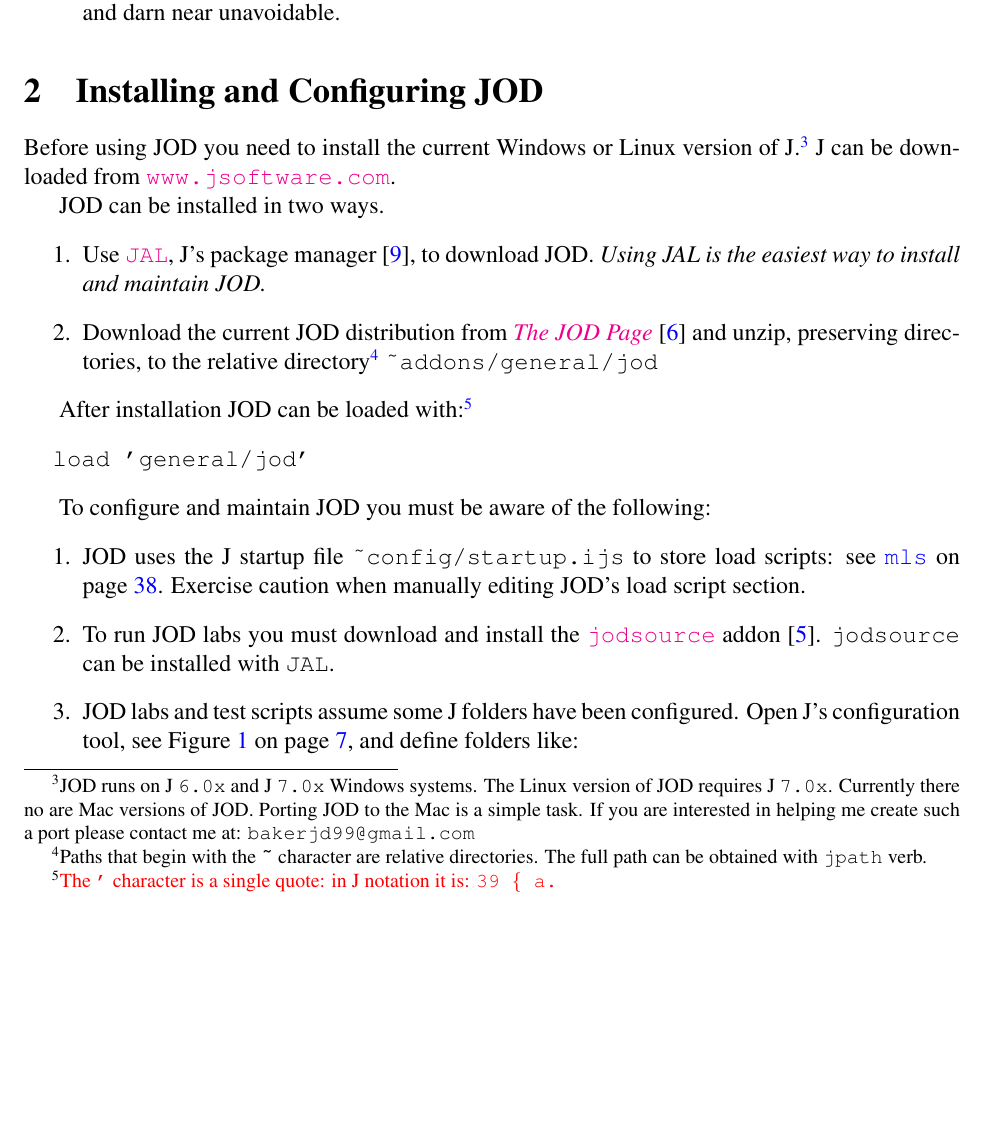
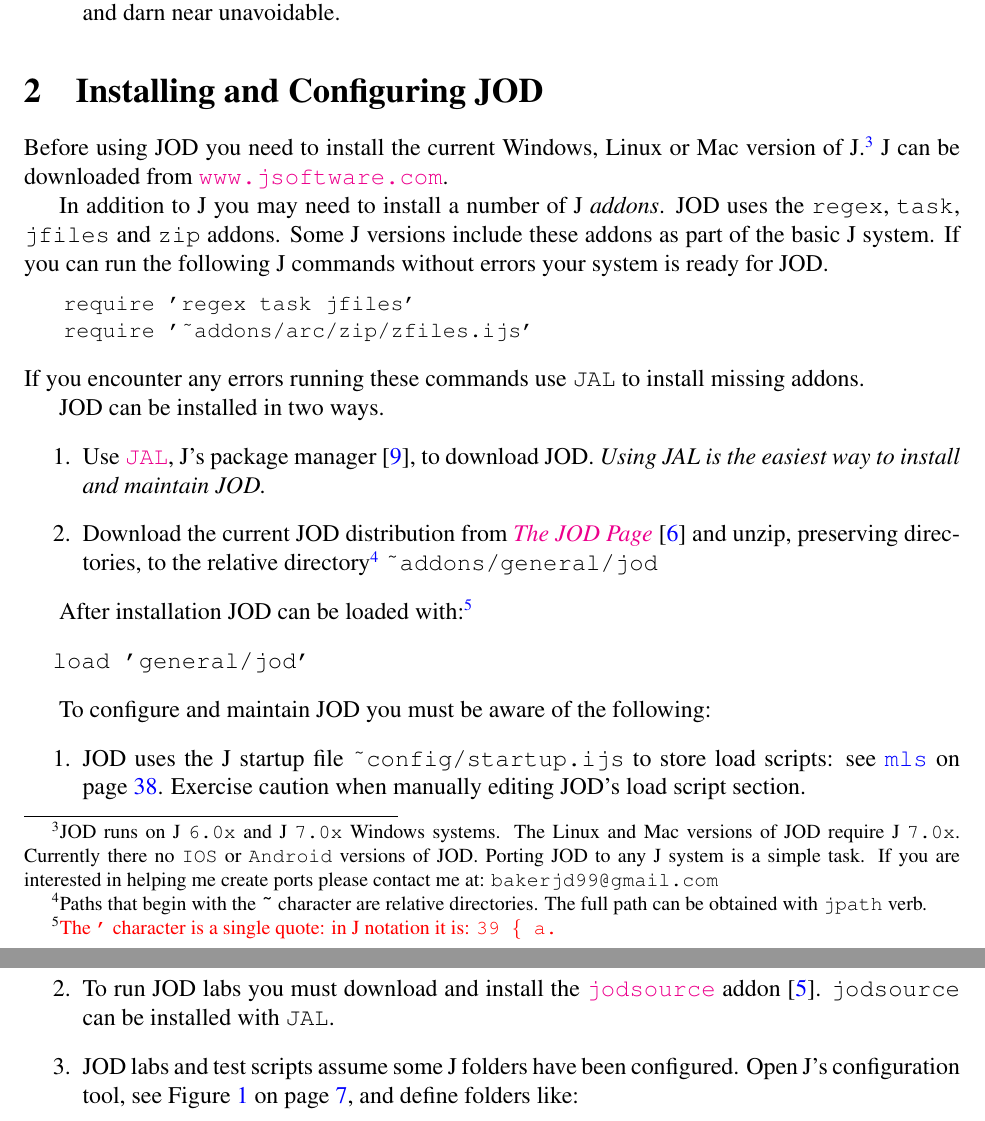
Before and after one commit to bakerjd99/joddoc, a LaTeX document (jod.tex, which reads jodintro.tex): part of page 6 of 85 before the commit and two parts of pages 6 and 7 of 85 after it, the two joined at a grey line, cut so that both start at the same text, the shorter picture padded with empty space. Compiled offline with pdfLaTeX.

Commit message:
starting mac version changes

```diff
--- a/jodintro.tex
+++ b/jodintro.tex
@@ -57,12 +57,24 @@
 
 \section{Installing and Configuring JOD}
 
-Before using JOD you need to install the current Windows or Linux version of J.\footnote{JOD runs on
- J \texttt{6.0x} and  J \texttt{7.0x} Windows systems. The Linux version of JOD requires J
-\texttt{7.0x}. Currently there no are Mac versions of JOD. Porting JOD to the Mac is a simple task.
-If you are interested in helping me create such a port please contact me at:
+Before using JOD you need to install the current Windows, Linux or Mac version of J.\footnote{JOD runs on
+ J \texttt{6.0x} and  J \texttt{7.0x} Windows systems. The Linux and Mac versions of JOD require J
+\texttt{7.0x}. Currently there no \texttt{IOS} or \texttt{Android} versions of JOD. Porting JOD
+to any J system is a simple task.
+If you are interested in helping me create ports please contact me at:
 \texttt{bakerjd99@gmail.com}
 } J can be downloaded from \href{http://www.jsoftware.com}{\texttt{www.jsoftware.com}}.
+
+In addition to J you may need to install a number of J \emph{addons}. JOD uses the
+\texttt{regex}, \texttt{task}, \texttt{jfiles} and \texttt{zip} addons.  Some J versions
+include these addons as part of the basic J system. If you can run the following J commands
+without errors your system is ready for JOD.
+\begin{lstlisting}[frame=single,framerule=0pt,label=lst:reqaddons]
+   require 'regex task jfiles'
+   require '~addons/arc/zip/zfiles.ijs'
+\end{lstlisting}
+If you encounter any errors running these commands use \texttt{JAL}\index{installation!JAL} to install
+missing addons.
 
 JOD can be installed in two ways.
 \begin{enumerate}
```
Also changed, not shown: jod.tex (+1 -1 lines), jodexample.tex (+2 -1 lines), jodhung.tex (+1 -1 lines), jodtitlepage.tex (+1 -1 lines), jodvcsys.tex (+1 -2 lines), jodgraphics/What_is_JOD.pdf (added), jodgraphics/jodcover/jod_0_9_75_cover.png (added), jodgraphics/jodcover/jod_3229961_cover_12apr21.pdf (deleted), jodgraphics/jodcover/jodbackcover2.pdf (deleted), jodgraphics/jodlittlecubebanner.jpg (added), jodgraphics/jodtinycube.png (added), jodlulu.pdf (deleted), jodlulu2.pdf (deleted), 3 other files.
